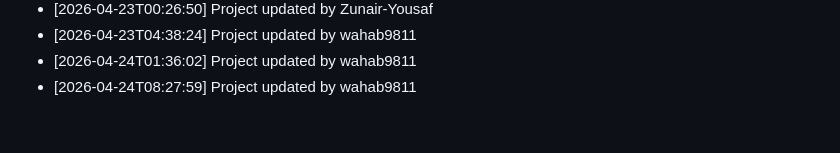
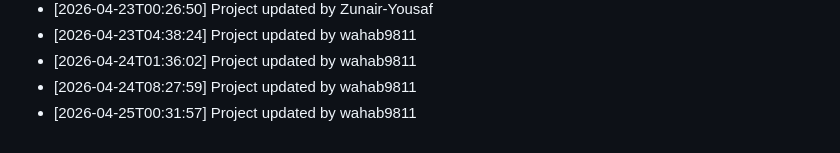
Before and after one commit to wahab9811/Teacher-TimeTable-Management-System, a Markdown page: commit_history.md, the part around the change. GitHub-like rendering.

Commit message:
Update project structure and files

```diff
--- a/commit_history.md
+++ b/commit_history.md
@@ -146,3 +146,4 @@
 - [2026-04-23T04:38:24] Project updated by wahab9811
 - [2026-04-24T01:36:02] Project updated by wahab9811
 - [2026-04-24T08:27:59] Project updated by wahab9811
+- [2026-04-25T00:31:57] Project updated by wahab9811
```
